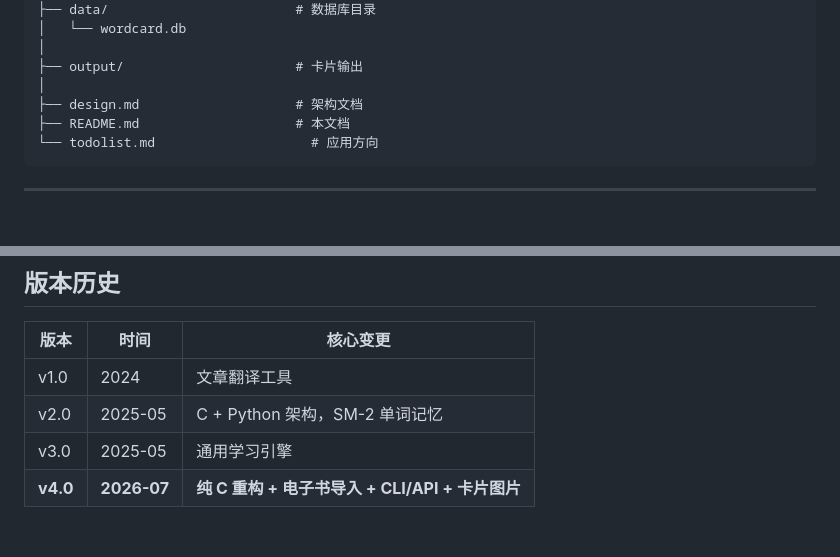
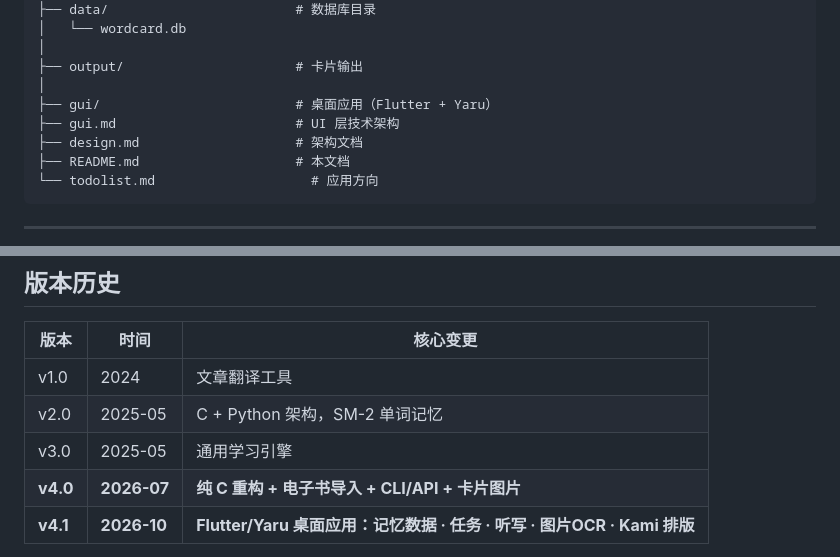
Before and after one commit to quqiufeng/WordCard, a Markdown page: README.md, 2 parts joined by grey strips. Drawn GitHub-style; blank space fills up the shorter version.

```diff
--- a/README.md
+++ b/README.md
@@ -181,6 +194,8 @@ WordCard/
 │
 ├── output/                      # 卡片输出
 │
+├── gui/                         # 桌面应用（Flutter + Yaru）
+├── gui.md                       # UI 层技术架构
 ├── design.md                    # 架构文档
 ├── README.md                    # 本文档
 └── todolist.md                    # 应用方向
@@ -288,4 +303,5 @@ words = importer.extract_words(text, max_words=50, mode=1)
 | v2.0 | 2025-05 | C + Python 架构，SM-2 单词记忆 |
 | v3.0 | 2025-05 | 通用学习引擎 |
 | **v4.0** | **2026-07** | **纯 C 重构 + 电子书导入 + CLI/API + 卡片图片** |
+| **v4.1** | **2026-10** | **Flutter/Yaru 桌面应用：记忆数据 · 任务 · 听写 · 图片OCR · Kami 排版** |
 
```
Also changed, not shown: other parts of README.md (+14 -1 lines).
